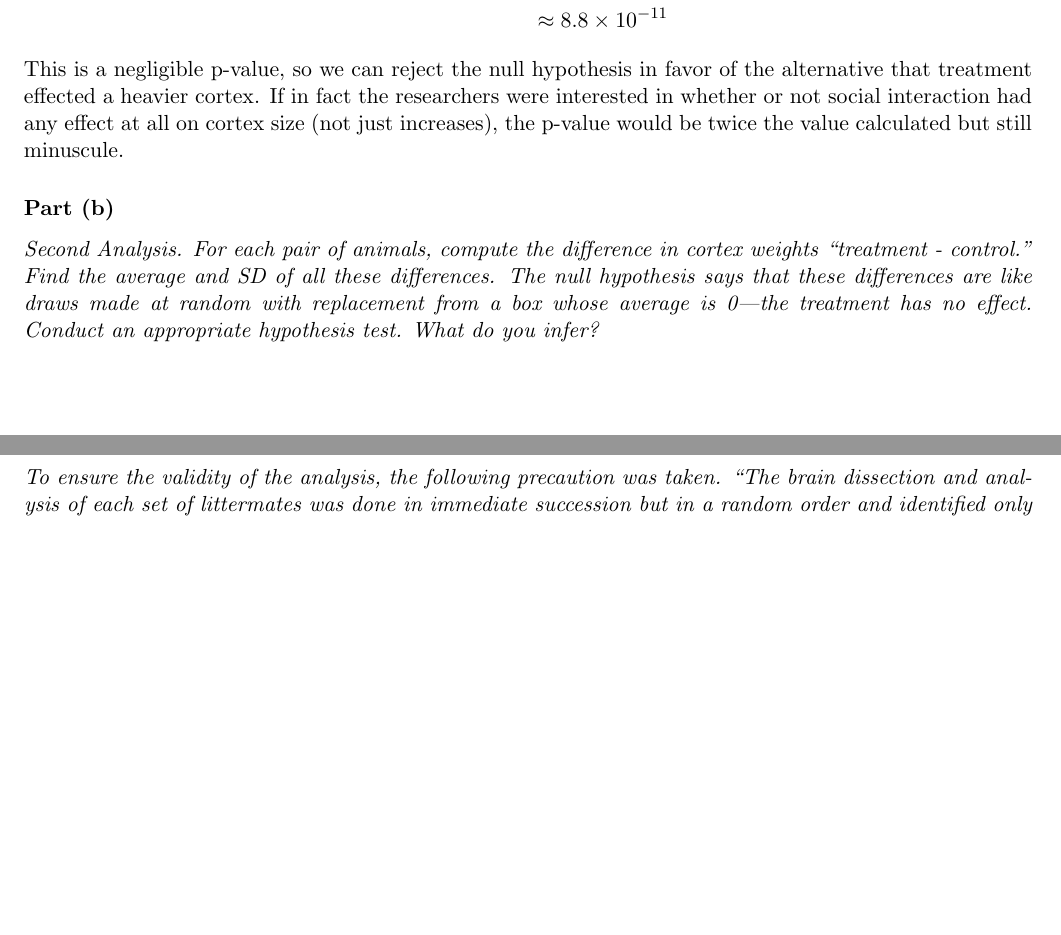
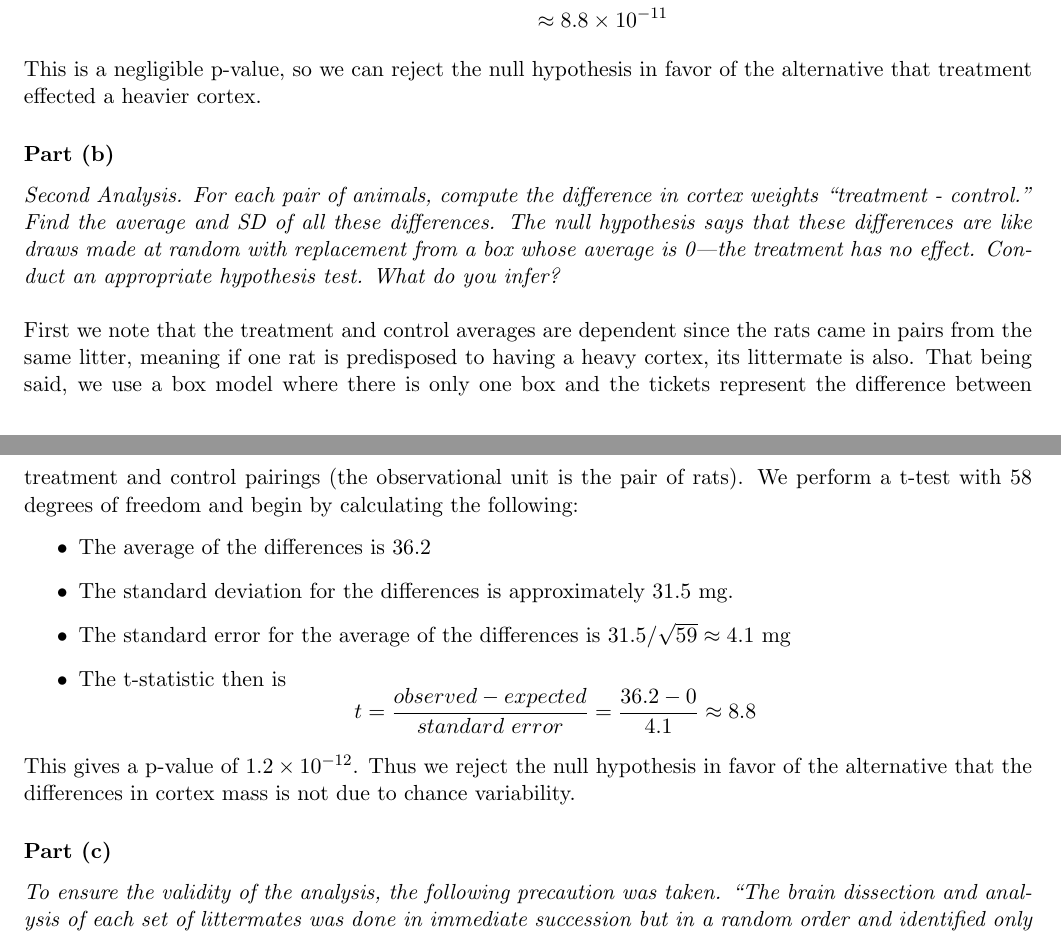
Before and after one commit to doctordo/stat240, a LaTeX problem sheet (hw2/hw2.tex): two parts of pages 4 and 5 of 13, joined at a grey line, cut so that both start at the same text, the shorter picture padded with empty space. Compiled offline with pdfLaTeX.

Commit message:
finished problem 12

```diff
--- a/hw2/hw2.tex
+++ b/hw2/hw2.tex
@@ -124,7 +124,7 @@ P(\text{In 52 pairs or more, treatment heavier}) &= P(\text{In 7 pairs or fewer,
 &= \sum_{k=1}^{7} \binom{59}{k}(\dfrac{1}{2})^{k}(\dfrac{1}{2})^{59-k} \\
 &\approx 8.8 \times 10^{-11}
 \end{align*}
-This is a negligible p-value, so we can reject the null hypothesis in favor of the alternative that treatment effected a heavier cortex.  If in fact the researchers were interested in whether or not social interaction had any effect at all on cortex size (not just increases), the p-value would be twice the value calculated but still minuscule.
+This is a negligible p-value, so we can reject the null hypothesis in favor of the alternative that treatment effected a heavier cortex.
 
 \subsubsection*{Part (b)}
 \textit{Second Analysis.
@@ -132,7 +132,16 @@ For each pair of animals, compute the difference in cortex weights ``treatment -
 Find the average and SD of all these differences.
 The null hypothesis says that these differences are like draws made at random with replacement from a box whose average is 0---the treatment has no effect.
 Conduct an appropriate hypothesis test.
-What do you infer?}
+What do you infer?}\\
+
+First we note that the treatment and control averages are dependent since the rats came in pairs from the same litter, meaning if one rat is predisposed to having a heavy cortex, its littermate is also.  That being said, we use a box model where there is only one box and the tickets represent the difference between treatment and control pairings (the observational unit is the pair of rats).  We perform a t-test with 58 degrees of freedom and begin by calculating the following:
+\begin{itemize}
+	\item The average of the differences is 36.2
+	\item The standard deviation for the differences is approximately 31.5 mg.
+	\item The standard error for the average of the differences is $ 31.5/\sqrt{59} \approx 4.1 $ mg
+	\item The t-statistic then is $$ t = \dfrac{observed-expected}{standard \ error} = \dfrac{36.2-0}{4.1} \approx 8.8 $$
+\end{itemize}
+This gives a p-value of $ 1.2 \times 10^{-12} $.  Thus we reject the null hypothesis in favor of the alternative that the differences in cortex mass is not due to chance variability.
 
 \subsubsection*{Part (c)}
 \textit{To ensure the validity of the analysis, the following precaution was taken.
```
Also changed, not shown: hw2/hw2.pdf, 2 other files.
